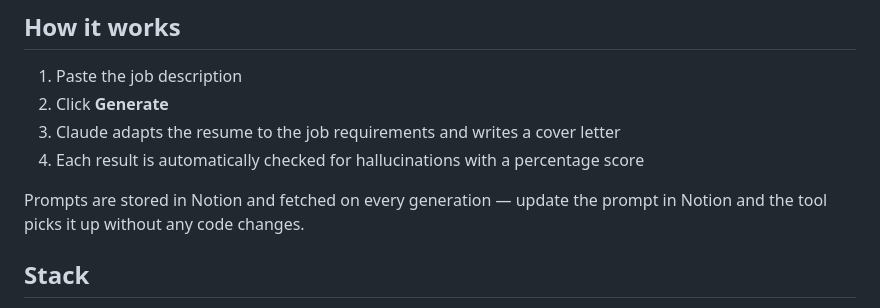
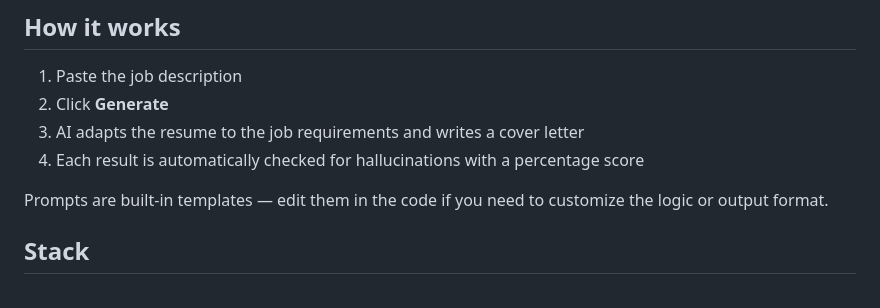
Before and after one commit to arbatskiy-ux/job-generator, a Markdown page: README.md, the part around the change. Rendered like a GitHub page.

```diff
--- a/README.md
+++ b/README.md
@@ -13,10 +13,10 @@ An AI-powered tool for automatically tailoring resumes and writing cover letters
 
 1. Paste the job description
 2. Click **Generate**
-3. Claude adapts the resume to the job requirements and writes a cover letter
+3. AI adapts the resume to the job requirements and writes a cover letter
 4. Each result is automatically checked for hallucinations with a percentage score
 
-Prompts are stored in Notion and fetched on every generation — update the prompt in Notion and the tool picks it up without any code changes.
+Prompts are built-in templates — edit them in the code if you need to customize the logic or output format.
 
 ## Stack
 
```
Also changed, not shown: README.ru.md (+2 -2 lines).
